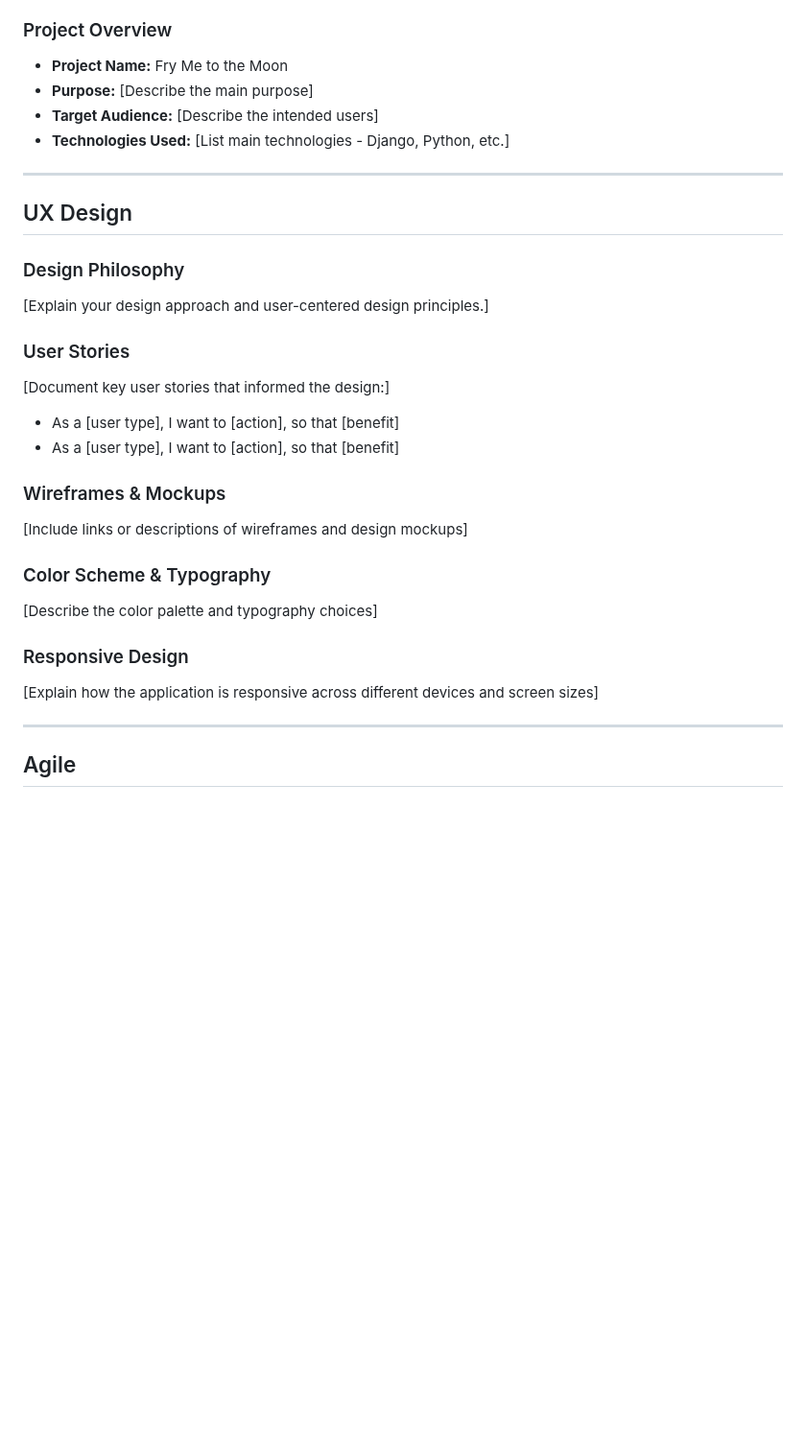
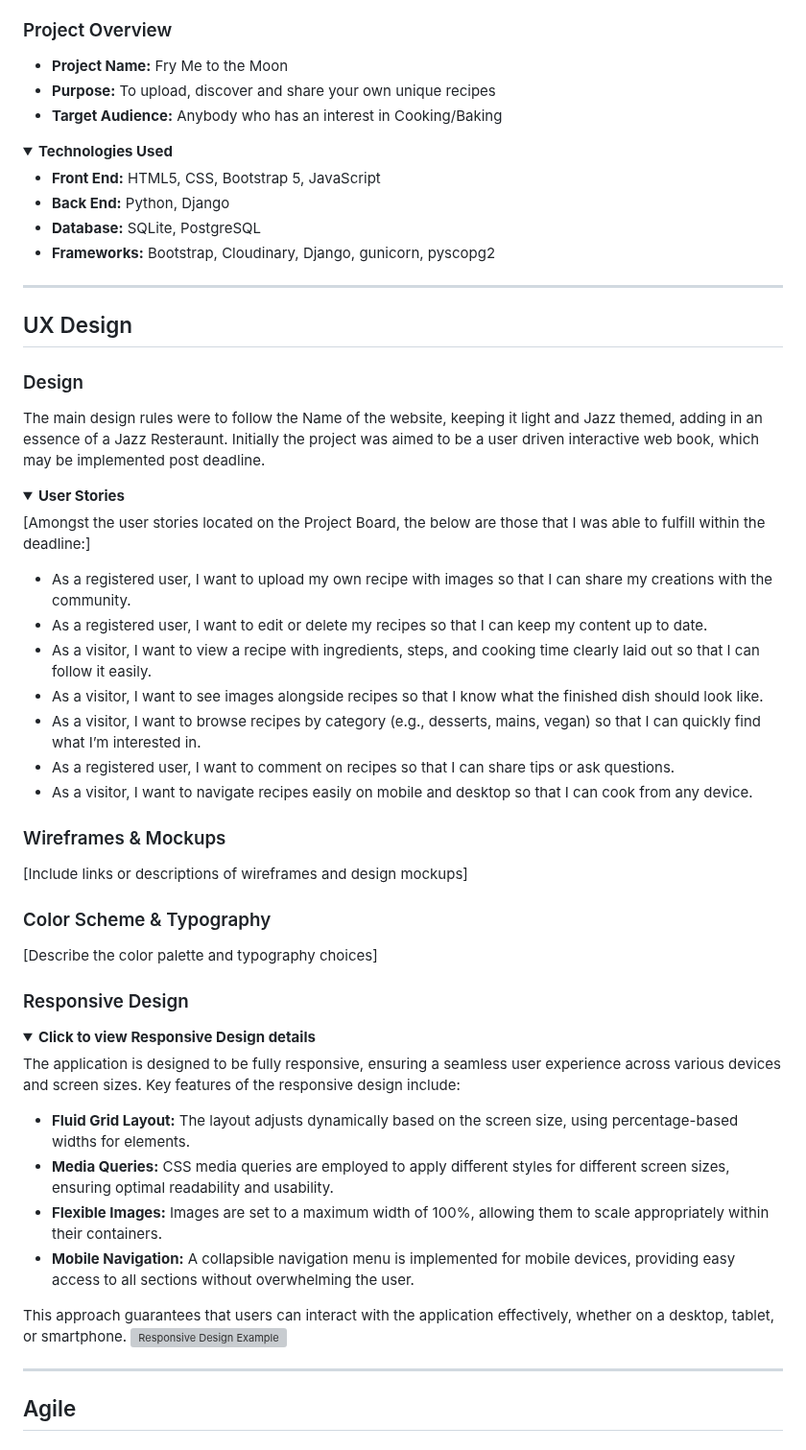
Before and after one commit to MoustacheCode/fry-me-to-the-moon, a Markdown page: README.md, the part around one of its changes. Shown at 96% size. GitHub-like rendering; folded sections open; blank space fills up the shorter version; grey boxes are pictures that could not be loaded.

Commit message:
further readme changes made

```diff
--- a/README.md
+++ b/README.md
@@ -8,21 +8,38 @@
 
 ### Project Overview
 - **Project Name:** Fry Me to the Moon
-- **Purpose:** [Describe the main purpose]
-- **Target Audience:** [Describe the intended users]
-- **Technologies Used:** [List main technologies - Django, Python, etc.]
+- **Purpose:** To upload, discover and share your own unique recipes
+- **Target Audience:** Anybody who has an interest in Cooking/Baking
+<details>
+<summary><strong>Technologies Used</strong></summary>
+
+- **Front End:** HTML5, CSS, Bootstrap 5, JavaScript
+- **Back End:** Python, Django
+- **Database:** SQLite, PostgreSQL
+- **Frameworks:** Bootstrap, Cloudinary, Django, gunicorn, pyscopg2
+
+</details>
 
 ---
 
 ## UX Design
 
-### Design Philosophy
-[Explain your design approach and user-centered design principles.]
+### Design
+The main design rules were to follow the Name of the website, keeping it light and Jazz themed, adding in an essence of a Jazz Resteraunt. Initially the project was aimed to be a user driven interactive web book, which may be implemented post deadline.
 
-### User Stories
-[Document key user stories that informed the design:]
-- As a [user type], I want to [action], so that [benefit]
-- As a [user type], I want to [action], so that [benefit]
+<details>
+<summary><strong>User Stories</strong></summary>
+
+[Amongst the user stories located on the Project Board, the below are those that I was able to fulfill within the deadline:]
+- As a registered user, I want to upload my own recipe with images so that I can share my creations with the community.
+- As a registered user, I want to edit or delete my recipes so that I can keep my content up to date.
+- As a visitor, I want to view a recipe with ingredients, steps, and cooking time clearly laid out so that I can follow it easily.
+- As a visitor, I want to see images alongside recipes so that I know what the finished dish should look like.
+- As a visitor, I want to browse recipes by category (e.g., desserts, mains, vegan) so that I can quickly find what I’m interested in.
+- As a registered user, I want to comment on recipes so that I can share tips or ask questions.
+- As a visitor, I want to navigate recipes easily on mobile and desktop so that I can cook from any device.
+
+</details>
 
 ### Wireframes & Mockups
 [Include links or descriptions of wireframes and design mockups]
@@ -31,7 +48,19 @@
 [Describe the color palette and typography choices]
 
 ### Responsive Design
-[Explain how the application is responsive across different devices and screen sizes]
+<details>
+<summary><strong>Click to view Responsive Design details</strong></summary>
+
+The application is designed to be fully responsive, ensuring a seamless user experience across various devices and screen sizes. Key features of the responsive design include:
+
+- **Fluid Grid Layout:** The layout adjusts dynamically based on the screen size, using percentage-based widths for elements.
+- **Media Queries:** CSS media queries are employed to apply different styles for different screen sizes, ensuring optimal readability and usability.
+- **Flexible Images:** Images are set to a maximum width of 100%, allowing them to scale appropriately within their containers.
+- **Mobile Navigation:** A collapsible navigation menu is implemented for mobile devices, providing easy access to all sections without overwhelming the user.
+
+This approach guarantees that users can interact with the application effectively, whether on a desktop, tablet, or smartphone.
+![Responsive Design Example](./media/responsive.png)
+</details>
 
 ---
 
```
Also changed, not shown: other parts of README.md (+10 -5 lines).
